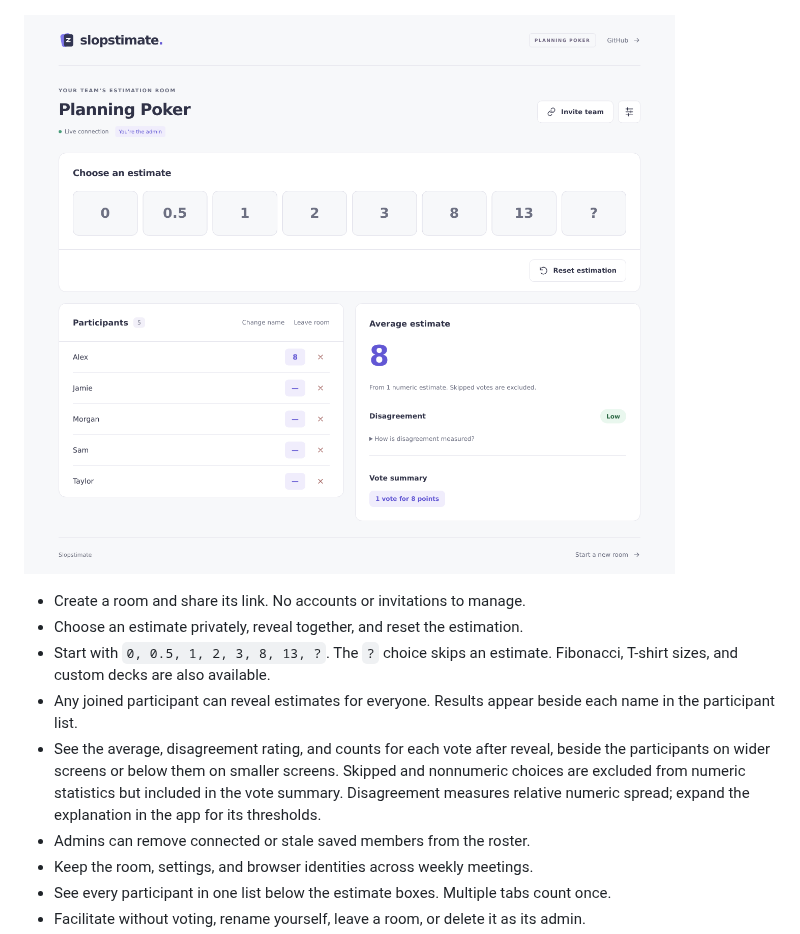
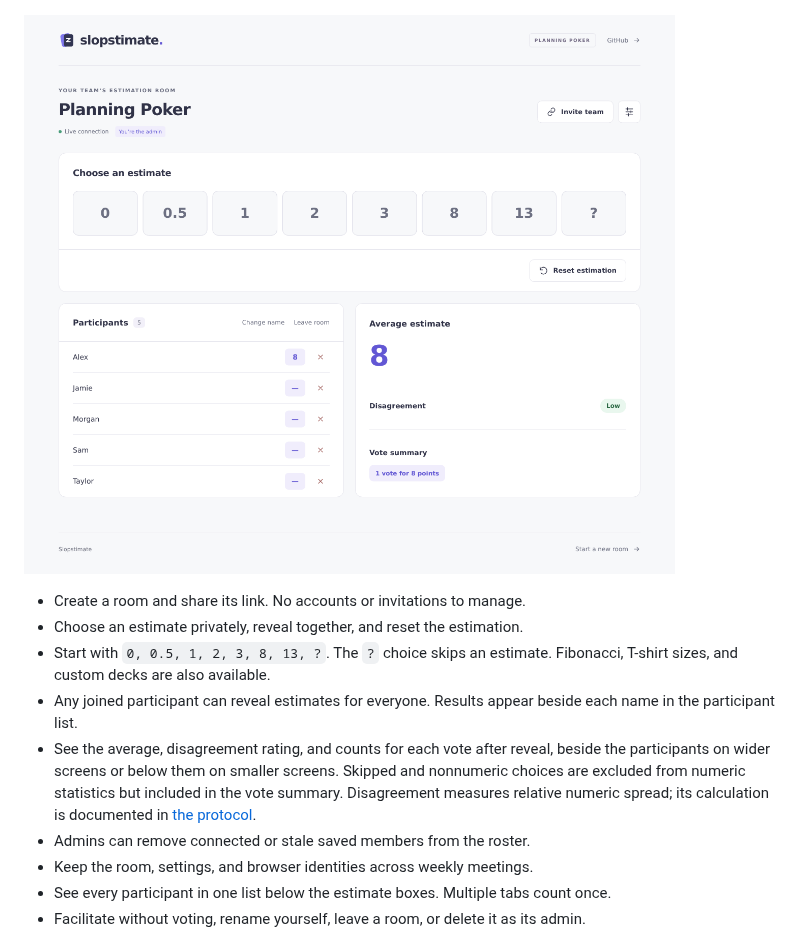
Before and after one commit to phil1995/Slopstimate, a Markdown page: README.md, the part around the change. Drawn GitHub-style; pictures changed too: docs/overview.png.

Commit message:
ui: remove explanatory text from estimation summary

```diff
--- a/README.md
+++ b/README.md
@@ -14,7 +14,7 @@ A small, self-hostable planning poker app for teams that want to estimate togeth
 - Choose an estimate privately, reveal together, and reset the estimation.
 - Start with `0, 0.5, 1, 2, 3, 8, 13, ?`. The `?` choice skips an estimate. Fibonacci, T-shirt sizes, and custom decks are also available.
 - Any joined participant can reveal estimates for everyone. Results appear beside each name in the participant list.
-- See the average, disagreement rating, and counts for each vote after reveal, beside the participants on wider screens or below them on smaller screens. Skipped and nonnumeric choices are excluded from numeric statistics but included in the vote summary. Disagreement measures relative numeric spread; expand the explanation in the app for its thresholds.
+- See the average, disagreement rating, and counts for each vote after reveal, beside the participants on wider screens or below them on smaller screens. Skipped and nonnumeric choices are excluded from numeric statistics but included in the vote summary. Disagreement measures relative numeric spread; its calculation is documented in [the protocol](docs/PROTOCOL.md).
 - Admins can remove connected or stale saved members from the roster.
 - Keep the room, settings, and browser identities across weekly meetings.
 - See every participant in one list below the estimate boxes. Multiple tabs count once.
```
Also changed, not shown: docs/PROTOCOL.md (+1 -1 lines), 2 other files.
